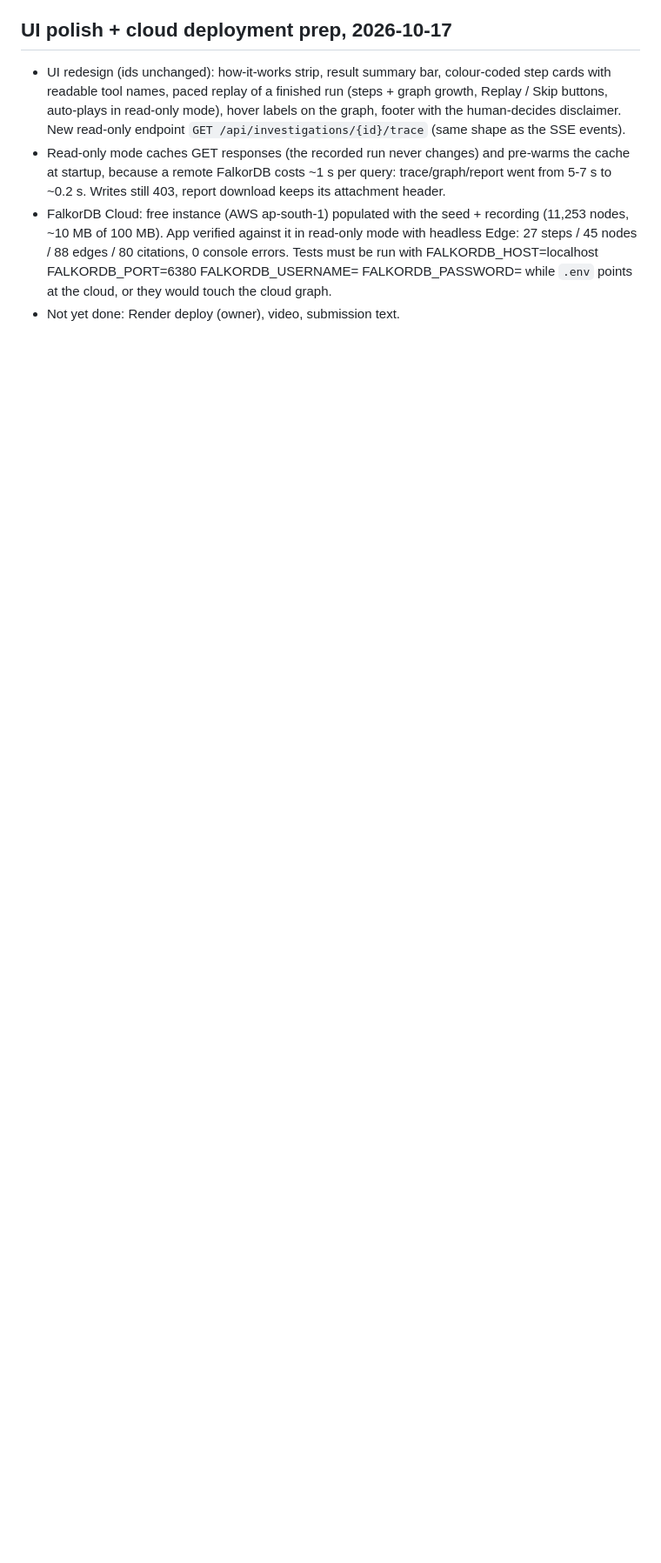
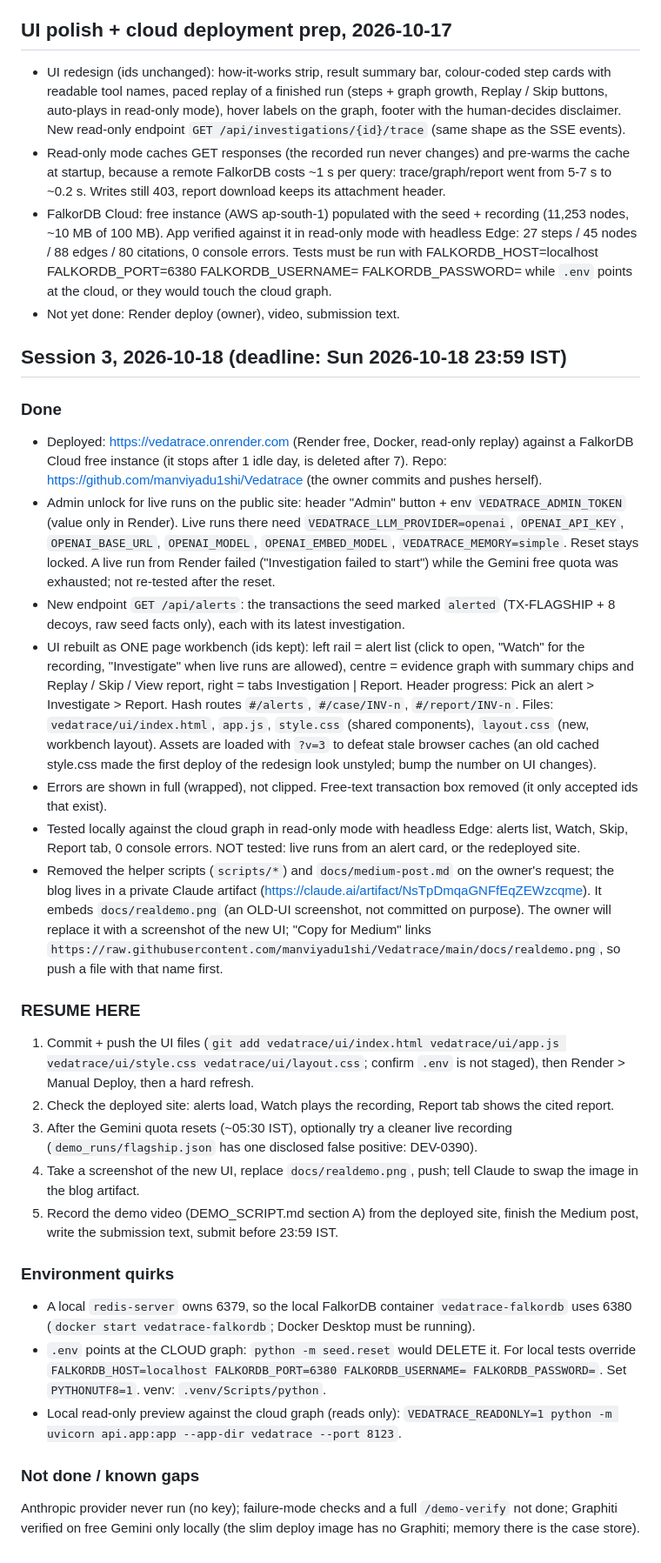
Before and after one commit to manviyadu1shi/Vedatrace, a Markdown page: PROGRESS.md, the part around the change. Shown: that part at 87% size. GitHub-like rendering; blank space fills up the shorter version.

Commit message:
update progress

```diff
--- a/PROGRESS.md
+++ b/PROGRESS.md
@@ -126,3 +126,28 @@ Note: Reporter runs overwrite the tracked `vedatrace/reports/RPT-1.*`; the commi
 - Read-only mode caches GET responses (the recorded run never changes) and pre-warms the cache at startup, because a remote FalkorDB costs ~1 s per query: trace/graph/report went from 5-7 s to ~0.2 s. Writes still 403, report download keeps its attachment header.
 - FalkorDB Cloud: free instance (AWS ap-south-1) populated with the seed + recording (11,253 nodes, ~10 MB of 100 MB). App verified against it in read-only mode with headless Edge: 27 steps / 45 nodes / 88 edges / 80 citations, 0 console errors. Tests must be run with FALKORDB_HOST=localhost FALKORDB_PORT=6380 FALKORDB_USERNAME= FALKORDB_PASSWORD= while `.env` points at the cloud, or they would touch the cloud graph.
 - Not yet done: Render deploy (owner), video, submission text.
+
+## Session 3, 2026-10-18 (deadline: Sun 2026-10-18 23:59 IST)
+### Done
+- Deployed: https://vedatrace.onrender.com (Render free, Docker, read-only replay) against a FalkorDB Cloud free instance (it stops after 1 idle day, is deleted after 7). Repo: https://github.com/manviyadu1shi/Vedatrace (the owner commits and pushes herself).
+- Admin unlock for live runs on the public site: header "Admin" button + env `VEDATRACE_ADMIN_TOKEN` (value only in Render). Live runs there need `VEDATRACE_LLM_PROVIDER=openai`, `OPENAI_API_KEY`, `OPENAI_BASE_URL`, `OPENAI_MODEL`, `OPENAI_EMBED_MODEL`, `VEDATRACE_MEMORY=simple`. Reset stays locked. A live run from Render failed ("Investigation failed to start") while the Gemini free quota was exhausted; not re-tested after the reset.
+- New endpoint `GET /api/alerts`: the transactions the seed marked `alerted` (TX-FLAGSHIP + 8 decoys, raw seed facts only), each with its latest investigation.
+- UI rebuilt as ONE page workbench (ids kept): left rail = alert list (click to open, "Watch" for the recording, "Investigate" when live runs are allowed), centre = evidence graph with summary chips and Replay / Skip / View report, right = tabs Investigation | Report. Header progress: Pick an alert > Investigate > Report. Hash routes `#/alerts`, `#/case/INV-n`, `#/report/INV-n`. Files: `vedatrace/ui/index.html`, `app.js`, `style.css` (shared components), `layout.css` (new, workbench layout). Assets are loaded with `?v=3` to defeat stale browser caches (an old cached style.css made the first deploy of the redesign look unstyled; bump the number on UI changes).
+- Errors are shown in full (wrapped), not clipped. Free-text transaction box removed (it only accepted ids that exist).
+- Tested locally against the cloud graph in read-only mode with headless Edge: alerts list, Watch, Skip, Report tab, 0 console errors. NOT tested: live runs from an alert card, or the redeployed site.
+- Removed the helper scripts (`scripts/*`) and `docs/medium-post.md` on the owner's request; the blog lives in a private Claude artifact (https://claude.ai/artifact/NsTpDmqaGNFfEqZEWzcqme). It embeds `docs/realdemo.png` (an OLD-UI screenshot, not committed on purpose). The owner will replace it with a screenshot of the new UI; "Copy for Medium" links `https://raw.githubusercontent.com/manviyadu1shi/Vedatrace/main/docs/realdemo.png`, so push a file with that name first.
+
+### RESUME HERE
+1. Commit + push the UI files (`git add vedatrace/ui/index.html vedatrace/ui/app.js vedatrace/ui/style.css vedatrace/ui/layout.css`; confirm `.env` is not staged), then Render > Manual Deploy, then a hard refresh.
+2. Check the deployed site: alerts load, Watch plays the recording, Report tab shows the cited report.
+3. After the Gemini quota resets (~05:30 IST), optionally try a cleaner live recording (`demo_runs/flagship.json` has one disclosed false positive: DEV-0390).
+4. Take a screenshot of the new UI, replace `docs/realdemo.png`, push; tell Claude to swap the image in the blog artifact.
+5. Record the demo video (DEMO_SCRIPT.md section A) from the deployed site, finish the Medium post, write the submission text, submit before 23:59 IST.
+
+### Environment quirks
+- A local `redis-server` owns 6379, so the local FalkorDB container `vedatrace-falkordb` uses 6380 (`docker start vedatrace-falkordb`; Docker Desktop must be running).
+- `.env` points at the CLOUD graph: `python -m seed.reset` would DELETE it. For local tests override `FALKORDB_HOST=localhost FALKORDB_PORT=6380 FALKORDB_USERNAME= FALKORDB_PASSWORD=`. Set `PYTHONUTF8=1`. venv: `.venv/Scripts/python`.
+- Local read-only preview against the cloud graph (reads only): `VEDATRACE_READONLY=1 python -m uvicorn api.app:app --app-dir vedatrace --port 8123`.
+
+### Not done / known gaps
+Anthropic provider never run (no key); failure-mode checks and a full `/demo-verify` not done; Graphiti verified on free Gemini only locally (the slim deploy image has no Graphiti; memory there is the case store).
```
Also changed, not shown: docs/realdemo.png (added).
